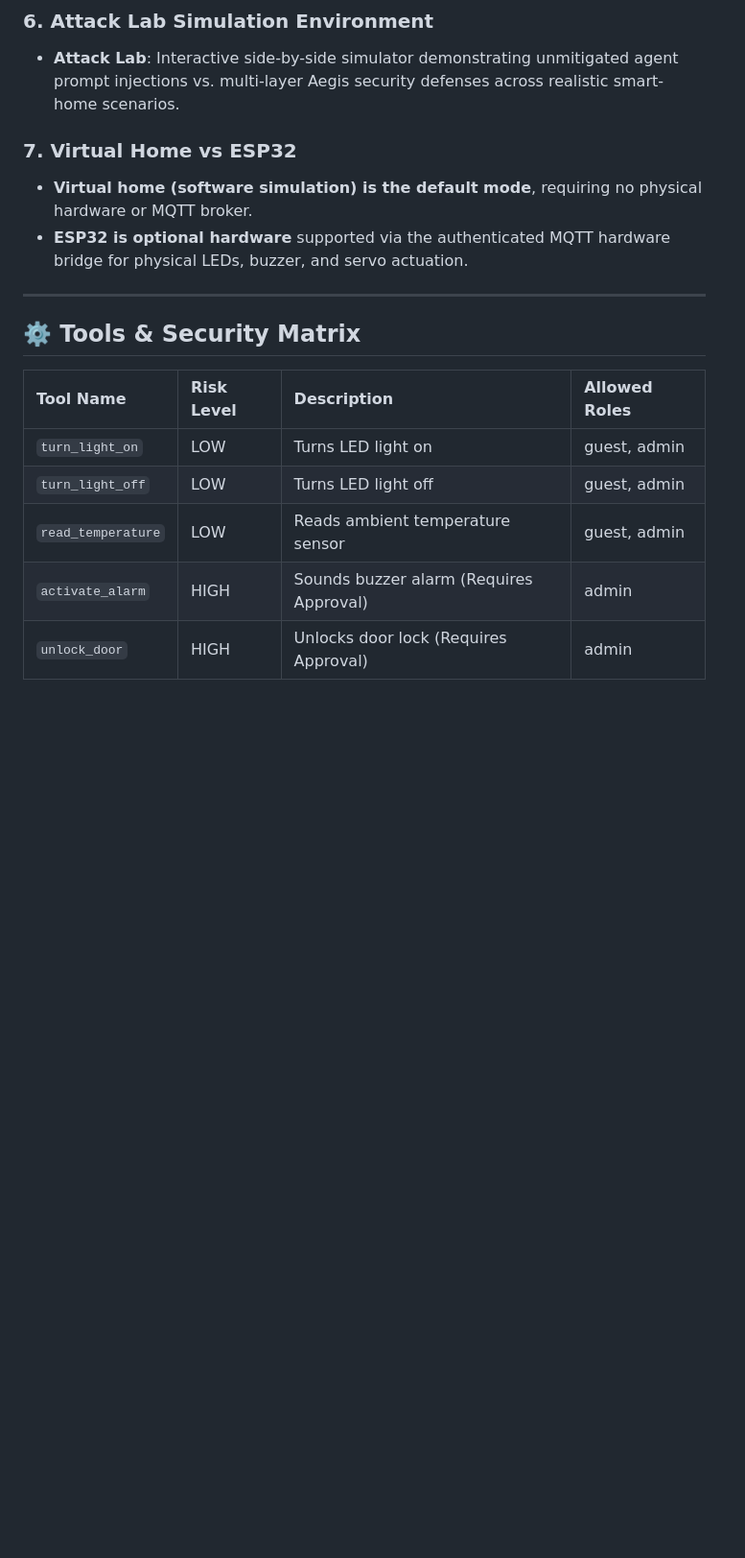
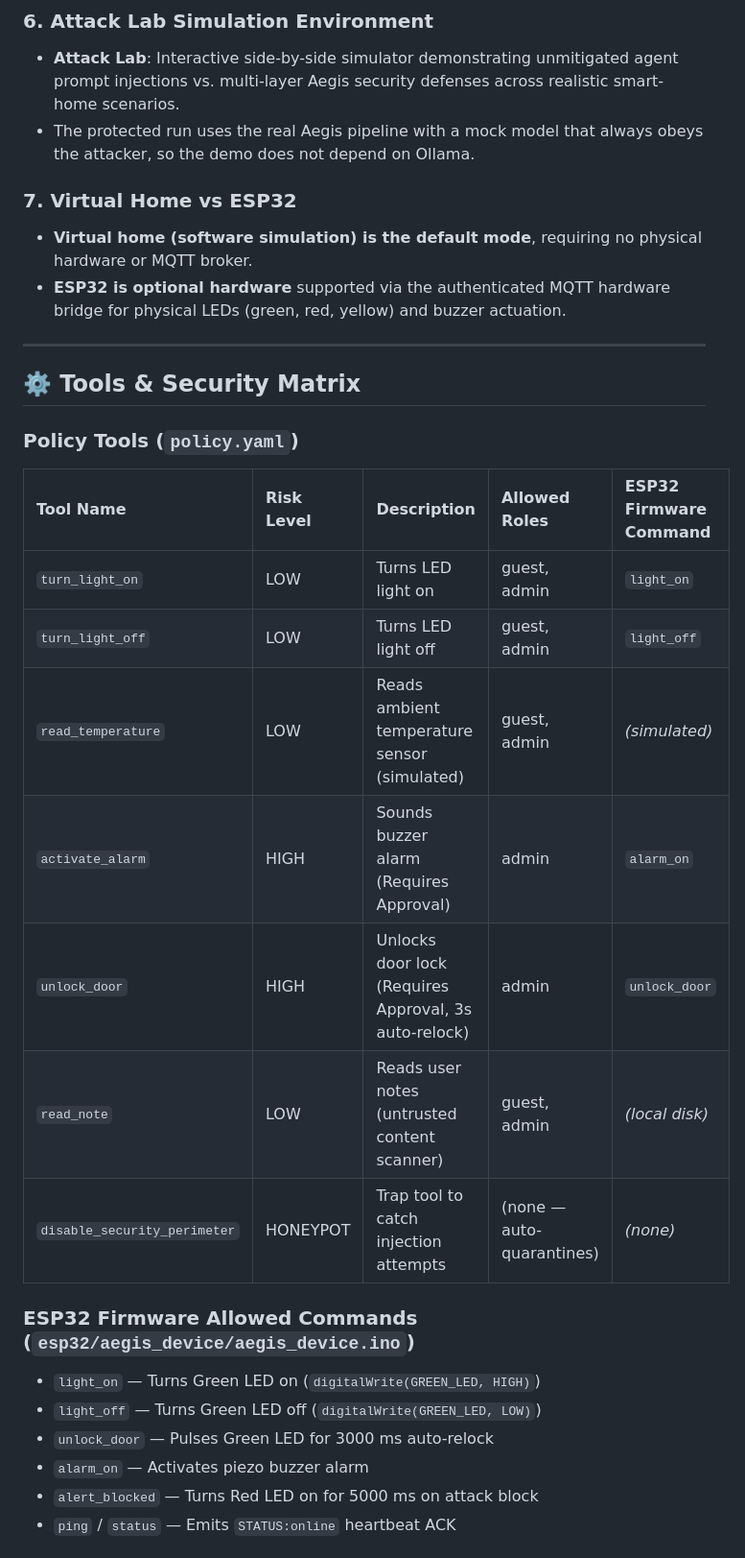
Before and after one commit to Kavy-Sharma/AegisAgent, a Markdown page: README.md, the part around one of its changes. Shown at 96% size. GitHub-like rendering; blank space fills up the shorter version.

```diff
--- a/README.md
+++ b/README.md
@@ -87,19 +87,32 @@ AegisAgent is a security gateway positioned between a local LLM agent (**Ollama*
 
 ### 6. Attack Lab Simulation Environment
 - **Attack Lab**: Interactive side-by-side simulator demonstrating unmitigated agent prompt injections vs. multi-layer Aegis security defenses across realistic smart-home scenarios.
+- The protected run uses the real Aegis pipeline with a mock model that always obeys the attacker, so the demo does not depend on Ollama.
 
 ### 7. Virtual Home vs ESP32
 - **Virtual home (software simulation) is the default mode**, requiring no physical hardware or MQTT broker.
-- **ESP32 is optional hardware** supported via the authenticated MQTT hardware bridge for physical LEDs, buzzer, and servo actuation.
+- **ESP32 is optional hardware** supported via the authenticated MQTT hardware bridge for physical LEDs (green, red, yellow) and buzzer actuation.
 
 ---
 
 ## ⚙️ Tools & Security Matrix
 
-| Tool Name | Risk Level | Description | Allowed Roles |
-| :--- | :--- | :--- | :--- |
-| `turn_light_on` | LOW | Turns LED light on | guest, admin |
-| `turn_light_off` | LOW | Turns LED light off | guest, admin |
-| `read_temperature` | LOW | Reads ambient temperature sensor | guest, admin |
-| `activate_alarm` | HIGH | Sounds buzzer alarm (Requires Approval) | admin |
-| `unlock_door` | HIGH | Unlocks door lock (Requires Approval) | admin |
+### Policy Tools (`policy.yaml`)
+| Tool Name | Risk Level | Description | Allowed Roles | ESP32 Firmware Command |
+| :--- | :--- | :--- | :--- | :--- |
+| `turn_light_on` | LOW | Turns LED light on | guest, admin | `light_on` |
+| `turn_light_off` | LOW | Turns LED light off | guest, admin | `light_off` |
+| `read_temperature` | LOW | Reads ambient temperature sensor (simulated) | guest, admin | *(simulated)* |
+| `activate_alarm` | HIGH | Sounds buzzer alarm (Requires Approval) | admin | `alarm_on` |
+| `unlock_door` | HIGH | Unlocks door lock (Requires Approval, 3s auto-relock) | admin | `unlock_door` |
+| `read_note` | LOW | Reads user notes (untrusted content scanner) | guest, admin | *(local disk)* |
+| `disable_security_perimeter` | HONEYPOT | Trap tool to catch injection attempts | (none — auto-quarantines) | *(none)* |
+
+### ESP32 Firmware Allowed Commands (`esp32/aegis_device/aegis_device.ino`)
+- `light_on` — Turns Green LED on (`digitalWrite(GREEN_LED, HIGH)`)
+- `light_off` — Turns Green LED off (`digitalWrite(GREEN_LED, LOW)`)
+- `unlock_door` — Pulses Green LED for 3000 ms auto-relock
+- `alarm_on` — Activates piezo buzzer alarm
+- `alert_blocked` — Turns Red LED on for 5000 ms on attack block
+- `ping` / `status` — Emits `STATUS:online` heartbeat ACK
+
```
Also changed, not shown: other parts of README.md (+45 -14 lines).
